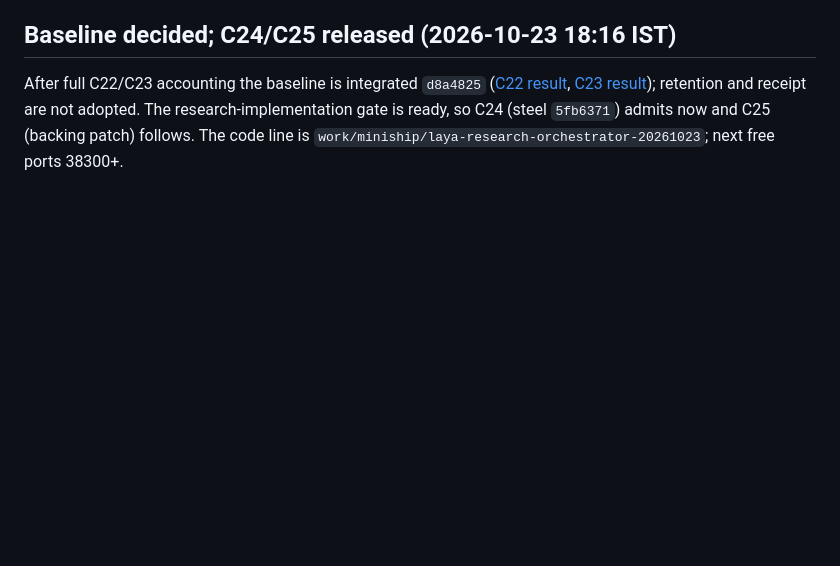
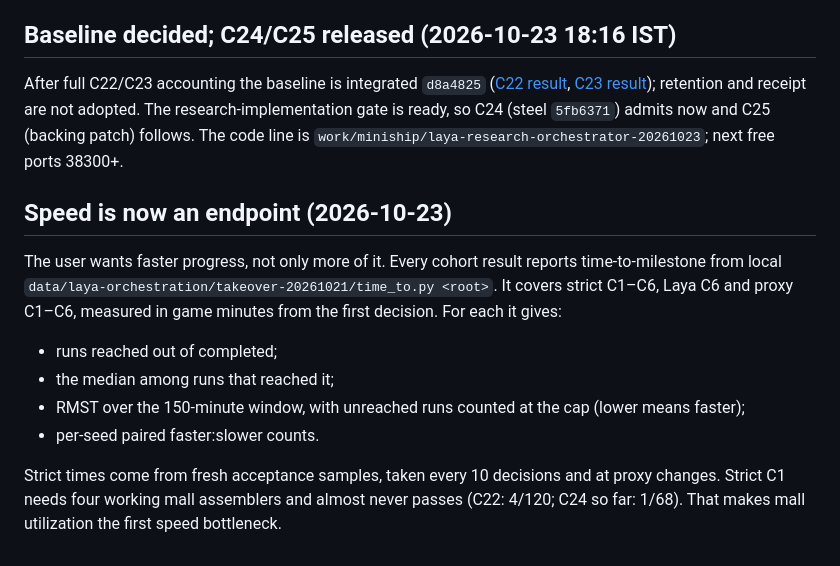
Before and after one commit to djsmanchanda/Factorio_Cursor_RL_Agent, a Markdown page: docs/rl/Laya_Current_Handoff.md, the part around the change. Drawn GitHub-style; blank space fills up the shorter version.

Commit message:
docs(RL Laya): add time-to-milestone as a cohort endpoint
Co-Authored-By: Claude Opus 5.5 <noreply@anthropic.com>

```diff
--- a/docs/rl/Laya_Current_Handoff.md
+++ b/docs/rl/Laya_Current_Handoff.md
@@ -343,3 +343,13 @@ C19 is written up and `b372672` stays reverted; C20/C21 are superseded by C22. C
 ## Baseline decided; C24/C25 released (2026-10-23 18:16 IST)
 
 After full C22/C23 accounting the baseline is integrated `d8a4825` ([C22 result](Laya_C22_Result_2026-10-23.md), [C23 result](Laya_C23_Result_2026-10-23.md)); retention and receipt are not adopted. The research-implementation gate is ready, so C24 (steel `5fb6371`) admits now and C25 (backing patch) follows. The code line is `work/miniship/laya-research-orchestrator-20261023`; next free ports 38300+.
+
+## Speed is now an endpoint (2026-10-23)
+
+The user wants faster progress, not only more of it. Every cohort result reports time-to-milestone from local `data/laya-orchestration/takeover-20261021/time_to.py <root>`. It covers strict C1–C6, Laya C6 and proxy C1–C6, measured in game minutes from the first decision. For each it gives:
+- runs reached out of completed;
+- the median among runs that reached it;
+- RMST over the 150-minute window, with unreached runs counted at the cap (lower means faster);
+- per-seed paired faster:slower counts.
+
+Strict times come from fresh acceptance samples, taken every 10 decisions and at proxy changes. Strict C1 needs four working mall assemblers and almost never passes (C22: 4/120; C24 so far: 1/68). That makes mall utilization the first speed bottleneck.
```
